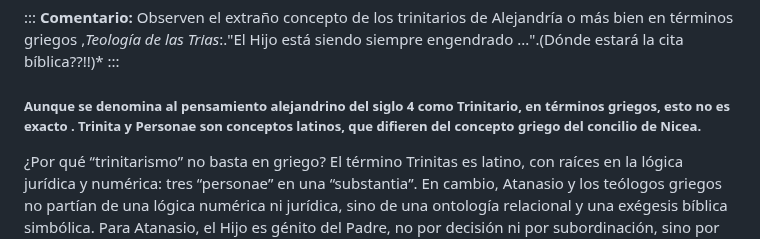
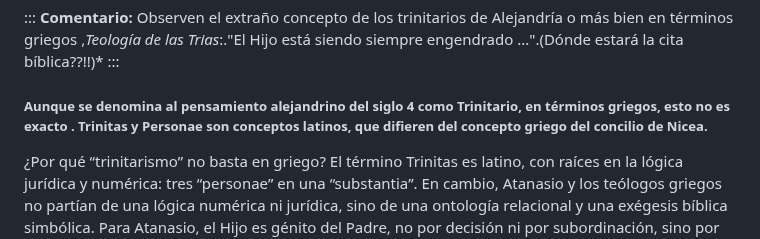
Before and after one commit to LaBibliaTeca/Documentos, a Markdown page: Arrianismo.md, the part around the change. GitHub-like rendering.

Commit message:
Fix spelling of 'Trinitas' in Arrianismo.md
Corrected the spelling of 'Trinitas' in the text.

```diff
--- a/Arrianismo.md
+++ b/Arrianismo.md
@@ -9,7 +9,7 @@ Alejandría o más bien en términos griegos ,*Teología de las Trias*:."El
 Hijo está siendo siempre engendrado ...".(Dónde estará la cita
 bíblica??!!)\*
 :::
-##### Aunque se denomina al pensamiento alejandrino del siglo 4 como Trinitario, en términos griegos, esto no es exacto . Trinita y Personae son conceptos latinos, que difieren del concepto griego del concilio de Nicea.
+##### Aunque se denomina al pensamiento alejandrino del siglo 4 como Trinitario, en términos griegos, esto no es exacto . Trinitas y Personae son conceptos latinos, que difieren del concepto griego del concilio de Nicea.
 
 ¿Por qué “trinitarismo” no basta en griego?
 El término Trinitas es latino, con raíces en la lógica jurídica y numérica: tres “personae” en una “substantia”.
```
